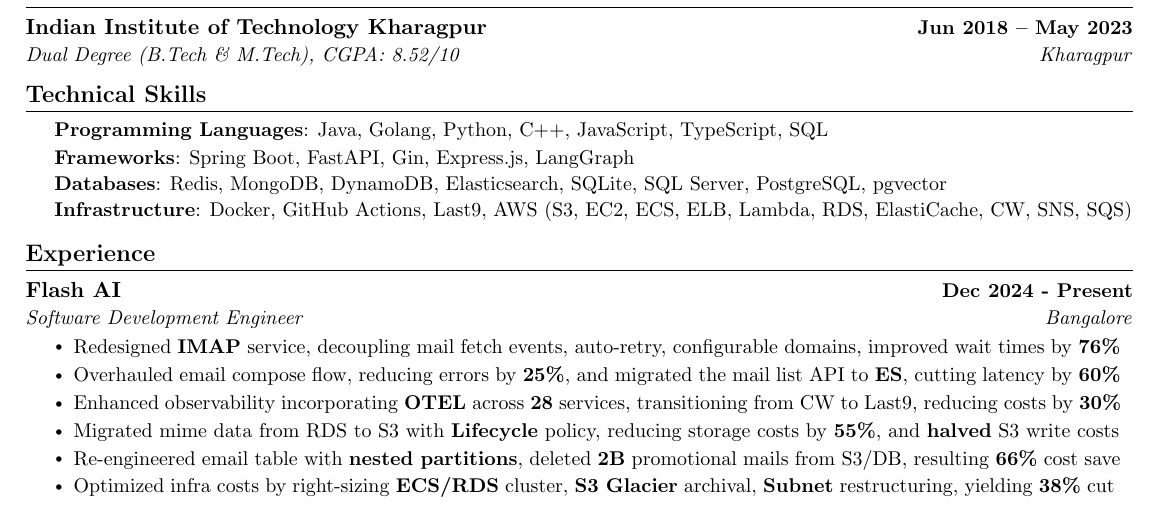
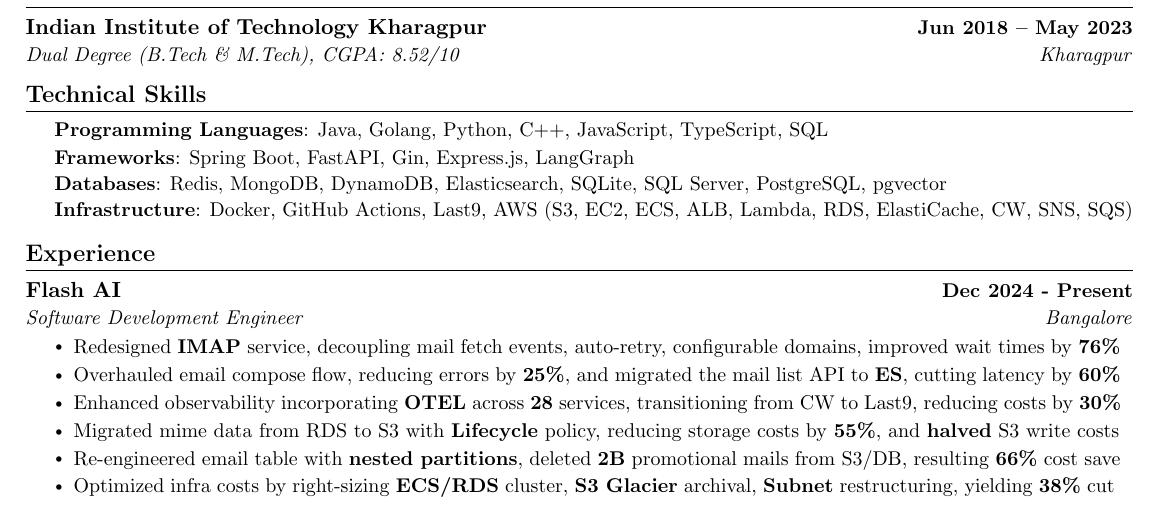
Before and after one commit to kr-aashish/resume, a LaTeX document (aashish_kumar.tex): part of the page, cut so that both start at the same text. Compiled offline with pdfLaTeX.

Commit message:
Updates from Overleaf

```diff
--- a/aashish_kumar.tex
+++ b/aashish_kumar.tex
@@ -146,7 +146,7 @@
 \textbf{Databases}{: Redis, MongoDB, DynamoDB, Elasticsearch, SQLite, SQL Server, PostgreSQL, pgvector} \\
 \vspace{1pt}
 % \textbf{Deployment}{: Docker, GitHub Actions, Azure DevOps Build \& Release Pipelines, Deployment Groups, IIS, Nginx, Last9} \\
-\textbf{Infrastructure}{: Docker, GitHub Actions, Last9, AWS (S3, EC2, ECS, ELB, Lambda, RDS, ElastiCache, CW, SNS, SQS)} \\
+\textbf{Infrastructure}{: Docker, GitHub Actions, Last9, AWS (S3, EC2, ECS, ALB, Lambda, RDS, ElastiCache, CW, SNS, SQS)} \\
 % \textbf{Cloud}{: AWS S3, EC2, ECS, ELB, Lambda, RDS, ElastiCache, CloudWatch, SNS, SQS, SES, IAM, CloudFront, Route53 }
 \end{flushleft}
  \vspace{-16pt}
```
